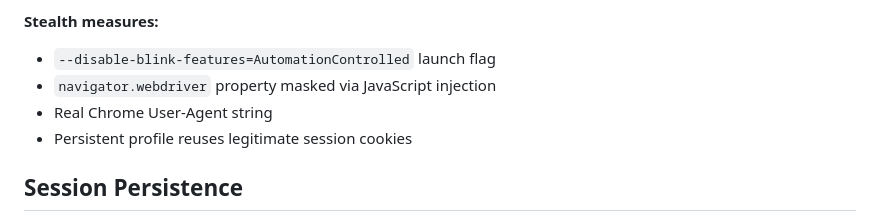
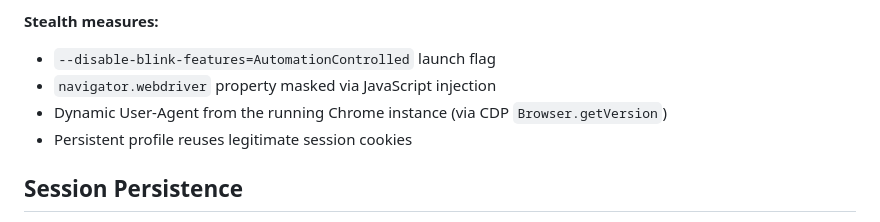
Before and after one commit to crackfetch/brainstorm, a Markdown page: docs/architecture.md, the part around the change. Rendered like a GitHub page.

Commit message:
docs: update architecture.md stealth section for dynamic UA
Co-Authored-By: Claude Opus 4.6 (1M context) <noreply@anthropic.com>

```diff
--- a/docs/architecture.md
+++ b/docs/architecture.md
@@ -131,7 +131,7 @@ brz uses [rod](https://github.com/go-rod/rod), a Go library for the Chrome DevTo
 **Stealth measures:**
 - `--disable-blink-features=AutomationControlled` launch flag
 - `navigator.webdriver` property masked via JavaScript injection
-- Real Chrome User-Agent string
+- Dynamic User-Agent from the running Chrome instance (via CDP `Browser.getVersion`)
 - Persistent profile reuses legitimate session cookies
 
 ## Session Persistence
```
